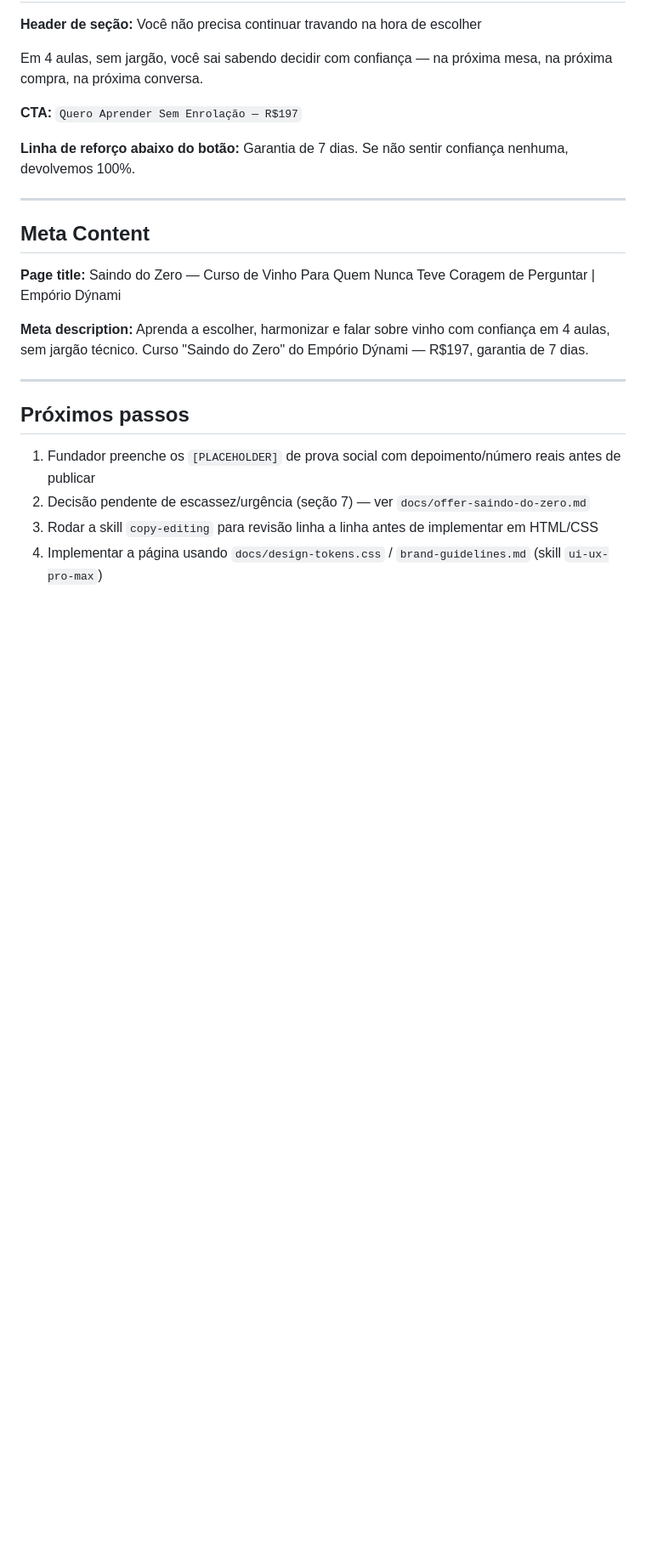
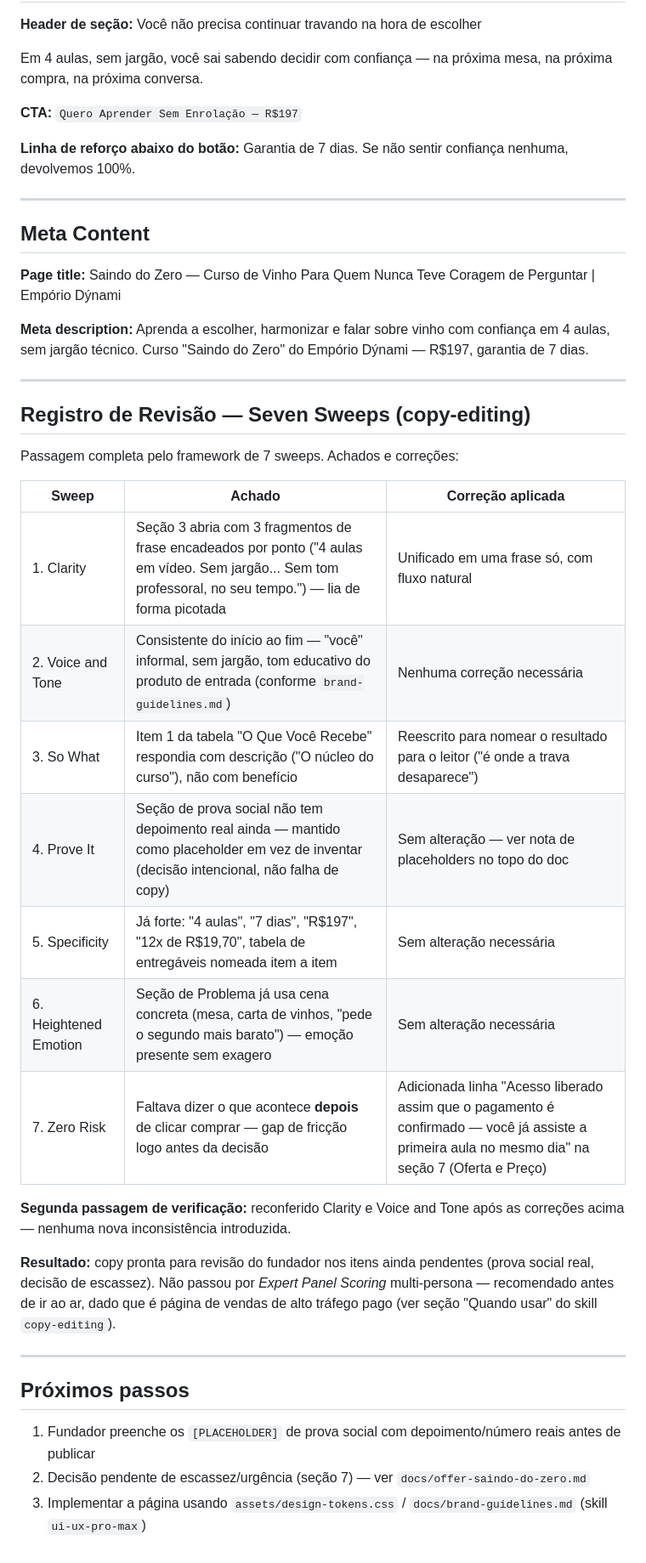
Before and after one commit to Bernardoviera/IlanPage, a Markdown page: docs/copy-saindo-do-zero.md, the part around one of its changes. Shown at 85% size. Drawn GitHub-style; blank space fills up the shorter version.

Commit message:
Apply seven-sweeps copy edit to Saindo do Zero sales copy
Fixes a choppy sentence, strengthens a weak so-what benefit line, and
closes a zero-risk gap by adding what happens right after purchase.
Revision log recorded in the doc for traceability.

Co-Authored-By: Claude Sonnet 5 <noreply@anthropic.com>
Claude-Session: https://claude.ai/code/session_01X9B93fwCuaE3ehv42sXfDL

```diff
--- a/docs/copy-saindo-do-zero.md
+++ b/docs/copy-saindo-do-zero.md
@@ -173,9 +175,28 @@ Em 4 aulas, sem jargão, você sai sabendo decidir com confiança — na próxim
 
 ---
 
+## Registro de Revisão — Seven Sweeps (copy-editing)
+
+Passagem completa pelo framework de 7 sweeps. Achados e correções:
+
+| Sweep | Achado | Correção aplicada |
+|-------|--------|---------------------|
+| 1. Clarity | Seção 3 abria com 3 fragmentos de frase encadeados por ponto ("4 aulas em vídeo. Sem jargão... Sem tom professoral, no seu tempo.") — lia de forma picotada | Unificado em uma frase só, com fluxo natural |
+| 2. Voice and Tone | Consistente do início ao fim — "você" informal, sem jargão, tom educativo do produto de entrada (conforme `brand-guidelines.md`) | Nenhuma correção necessária |
+| 3. So What | Item 1 da tabela "O Que Você Recebe" respondia com descrição ("O núcleo do curso"), não com benefício | Reescrito para nomear o resultado para o leitor ("é onde a trava desaparece") |
+| 4. Prove It | Seção de prova social não tem depoimento real ainda — mantido como placeholder em vez de inventar (decisão intencional, não falha de copy) | Sem alteração — ver nota de placeholders no topo do doc |
+| 5. Specificity | Já forte: "4 aulas", "7 dias", "R$197", "12x de R$19,70", tabela de entregáveis nomeada item a item | Sem alteração necessária |
+| 6. Heightened Emotion | Seção de Problema já usa cena concreta (mesa, carta de vinhos, "pede o segundo mais barato") — emoção presente sem exagero | Sem alteração necessária |
+| 7. Zero Risk | Faltava dizer o que acontece **depois** de clicar comprar — gap de fricção logo antes da decisão | Adicionada linha "Acesso liberado assim que o pagamento é confirmado — você já assiste a primeira aula no mesmo dia" na seção 7 (Oferta e Preço) |
+
+**Segunda passagem de verificação:** reconferido Clarity e Voice and Tone após as correções acima — nenhuma nova inconsistência introduzida.
+
+**Resultado:** copy pronta para revisão do fundador nos itens ainda pendentes (prova social real, decisão de escassez). Não passou por *Expert Panel Scoring* multi-persona — recomendado antes de ir ao ar, dado que é página de vendas de alto tráfego pago (ver seção "Quando usar" do skill `copy-editing`).
+
+---
+
 ## Próximos passos
 
 1. Fundador preenche os `[PLACEHOLDER]` de prova social com depoimento/número reais antes de publicar
 2. Decisão pendente de escassez/urgência (seção 7) — ver `docs/offer-saindo-do-zero.md`
-3. Rodar a skill `copy-editing` para revisão linha a linha antes de implementar em HTML/CSS
-4. Implementar a página usando `docs/design-tokens.css` / `brand-guidelines.md` (skill `ui-ux-pro-max`)
+3. Implementar a página usando `assets/design-tokens.css` / `docs/brand-guidelines.md` (skill `ui-ux-pro-max`)
```
Also changed, not shown: other parts of docs/copy-saindo-do-zero.md (+4 -2 lines).
